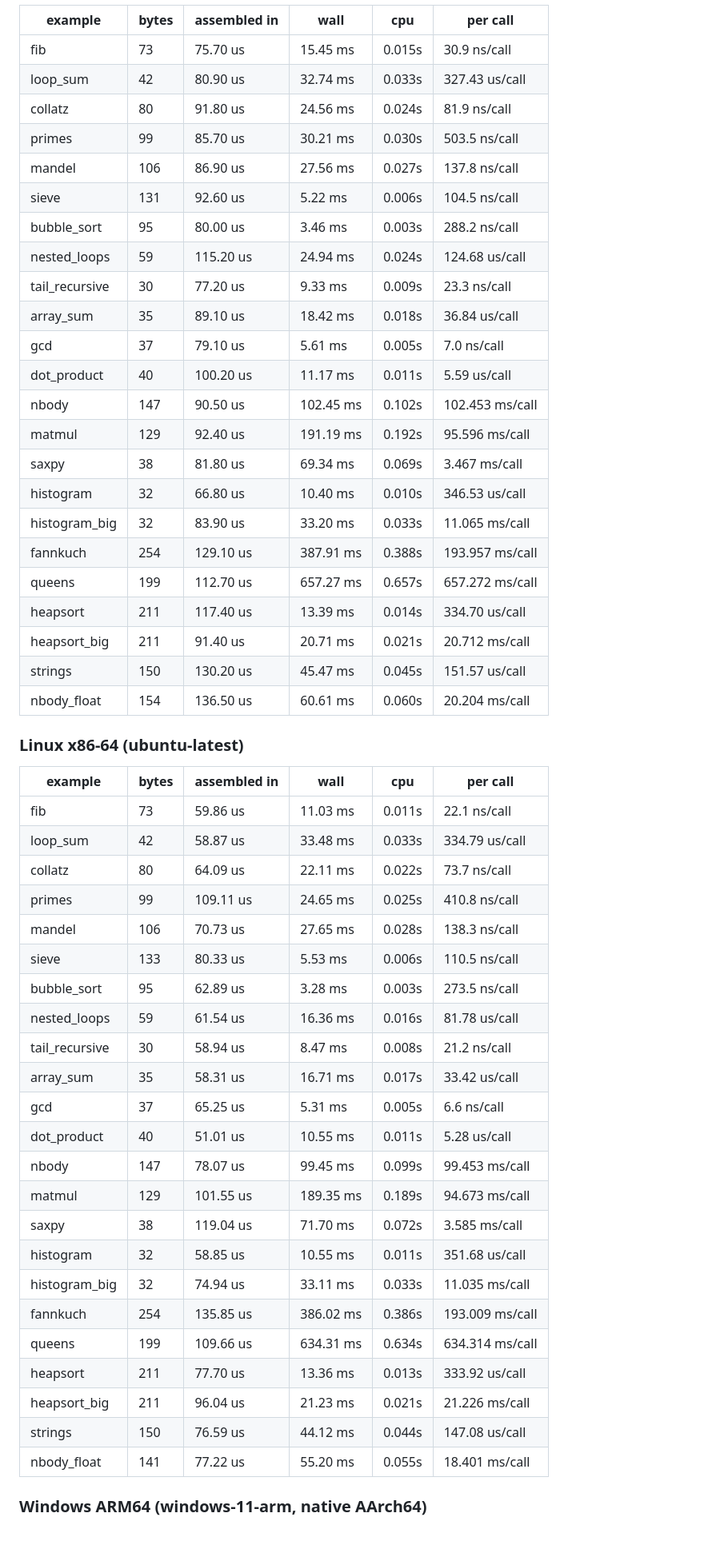
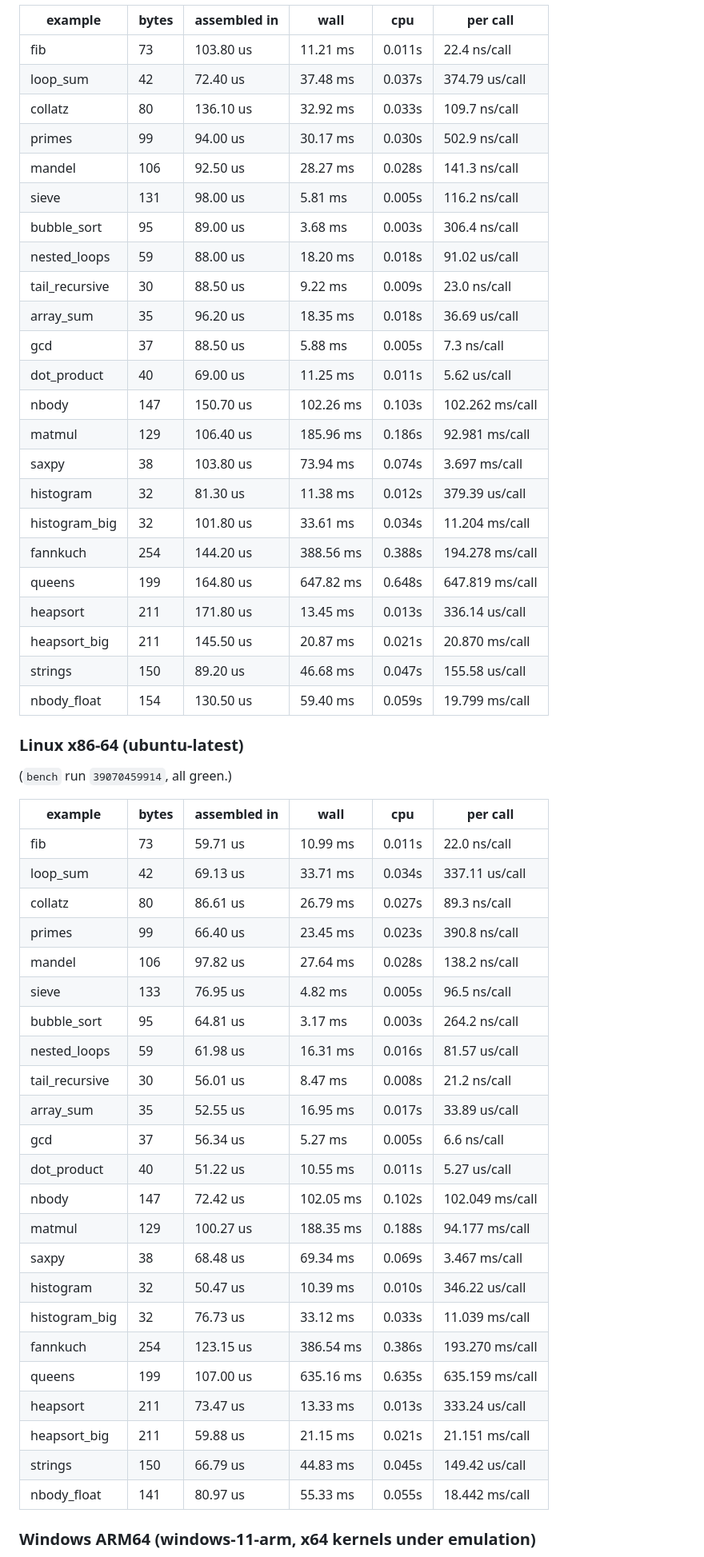
Before and after one commit to nimbase/dynasm-nim, a Markdown page: README.md, the part around one of its changes. Shown at 80% size. Rendered like a GitHub page; blank space fills up the shorter version.

```diff
--- a/README.md
+++ b/README.md
@@ -85,56 +89,58 @@ AAPCS64 on all three OSes.
 | example | bytes | assembled in | wall | cpu | per call |
 |---|---|---|---|---|---|
-| fib | 73 | 75.70 us | 15.45 ms | 0.015s | 30.9 ns/call |
-| loop_sum | 42 | 80.90 us | 32.74 ms | 0.033s | 327.43 us/call |
-| collatz | 80 | 91.80 us | 24.56 ms | 0.024s | 81.9 ns/call |
-| primes | 99 | 85.70 us | 30.21 ms | 0.030s | 503.5 ns/call |
-| mandel | 106 | 86.90 us | 27.56 ms | 0.027s | 137.8 ns/call |
-| sieve | 131 | 92.60 us | 5.22 ms | 0.006s | 104.5 ns/call |
-| bubble_sort | 95 | 80.00 us | 3.46 ms | 0.003s | 288.2 ns/call |
-| nested_loops | 59 | 115.20 us | 24.94 ms | 0.024s | 124.68 us/call |
-| tail_recursive | 30 | 77.20 us | 9.33 ms | 0.009s | 23.3 ns/call |
-| array_sum | 35 | 89.10 us | 18.42 ms | 0.018s | 36.84 us/call |
-| gcd | 37 | 79.10 us | 5.61 ms | 0.005s | 7.0 ns/call |
-| dot_product | 40 | 100.20 us | 11.17 ms | 0.011s | 5.59 us/call |
-| nbody | 147 | 90.50 us | 102.45 ms | 0.102s | 102.453 ms/call |
-| matmul | 129 | 92.40 us | 191.19 ms | 0.192s | 95.596 ms/call |
-| saxpy | 38 | 81.80 us | 69.34 ms | 0.069s | 3.467 ms/call |
-| histogram | 32 | 66.80 us | 10.40 ms | 0.010s | 346.53 us/call |
-| histogram_big | 32 | 83.90 us | 33.20 ms | 0.033s | 11.065 ms/call |
-| fannkuch | 254 | 129.10 us | 387.91 ms | 0.388s | 193.957 ms/call |
-| queens | 199 | 112.70 us | 657.27 ms | 0.657s | 657.272 ms/call |
-| heapsort | 211 | 117.40 us | 13.39 ms | 0.014s | 334.70 us/call |
-| heapsort_big | 211 | 91.40 us | 20.71 ms | 0.021s | 20.712 ms/call |
-| strings | 150 | 130.20 us | 45.47 ms | 0.045s | 151.57 us/call |
-| nbody_float | 154 | 136.50 us | 60.61 ms | 0.060s | 20.204 ms/call |
+| fib | 73 | 103.80 us | 11.21 ms | 0.011s | 22.4 ns/call |
+| loop_sum | 42 | 72.40 us | 37.48 ms | 0.037s | 374.79 us/call |
+| collatz | 80 | 136.10 us | 32.92 ms | 0.033s | 109.7 ns/call |
+| primes | 99 | 94.00 us | 30.17 ms | 0.030s | 502.9 ns/call |
+| mandel | 106 | 92.50 us | 28.27 ms | 0.028s | 141.3 ns/call |
+| sieve | 131 | 98.00 us | 5.81 ms | 0.005s | 116.2 ns/call |
+| bubble_sort | 95 | 89.00 us | 3.68 ms | 0.003s | 306.4 ns/call |
+| nested_loops | 59 | 88.00 us | 18.20 ms | 0.018s | 91.02 us/call |
+| tail_recursive | 30 | 88.50 us | 9.22 ms | 0.009s | 23.0 ns/call |
+| array_sum | 35 | 96.20 us | 18.35 ms | 0.018s | 36.69 us/call |
+| gcd | 37 | 88.50 us | 5.88 ms | 0.005s | 7.3 ns/call |
+| dot_product | 40 | 69.00 us | 11.25 ms | 0.011s | 5.62 us/call |
+| nbody | 147 | 150.70 us | 102.26 ms | 0.103s | 102.262 ms/call |
+| matmul | 129 | 106.40 us | 185.96 ms | 0.186s | 92.981 ms/call |
+| saxpy | 38 | 103.80 us | 73.94 ms | 0.074s | 3.697 ms/call |
+| histogram | 32 | 81.30 us | 11.38 ms | 0.012s | 379.39 us/call |
+| histogram_big | 32 | 101.80 us | 33.61 ms | 0.034s | 11.204 ms/call |
+| fannkuch | 254 | 144.20 us | 388.56 ms | 0.388s | 194.278 ms/call |
+| queens | 199 | 164.80 us | 647.82 ms | 0.648s | 647.819 ms/call |
+| heapsort | 211 | 171.80 us | 13.45 ms | 0.013s | 336.14 us/call |
+| heapsort_big | 211 | 145.50 us | 20.87 ms | 0.021s | 20.870 ms/call |
+| strings | 150 | 89.20 us | 46.68 ms | 0.047s | 155.58 us/call |
+| nbody_float | 154 | 130.50 us | 59.40 ms | 0.059s | 19.799 ms/call |
 
 ### Linux x86-64 (ubuntu-latest)
 
+(`bench` run `39070459914`, all green.)
+
 | example | bytes | assembled in | wall | cpu | per call |
 |---|---|---|---|---|---|
-| fib | 73 | 59.86 us | 11.03 ms | 0.011s | 22.1 ns/call |
-| loop_sum | 42 | 58.87 us | 33.48 ms | 0.033s | 334.79 us/call |
-| collatz | 80 | 64.09 us | 22.11 ms | 0.022s | 73.7 ns/call |
-| primes | 99 | 109.11 us | 24.65 ms | 0.025s | 410.8 ns/call |
-| mandel | 106 | 70.73 us | 27.65 ms | 0.028s | 138.3 ns/call |
-| sieve | 133 | 80.33 us | 5.53 ms | 0.006s | 110.5 ns/call |
-| bubble_sort | 95 | 62.89 us | 3.28 ms | 0.003s | 273.5 ns/call |
-| nested_loops | 59 | 61.54 us | 16.36 ms | 0.016s | 81.78 us/call |
-| tail_recursive | 30 | 58.94 us | 8.47 ms | 0.008s | 21.2 ns/call |
-| array_sum | 35 | 58.31 us | 16.71 ms | 0.017s | 33.42 us/call |
-| gcd | 37 | 65.25 us | 5.31 ms | 0.005s | 6.6 ns/call |
-| dot_product | 40 | 51.01 us | 10.55 ms | 0.011s | 5.28 us/call |
-| nbody | 147 | 78.07 us | 99.45 ms | 0.099s | 99.453 ms/call |
-| matmul | 129 | 101.55 us | 189.35 ms | 0.189s | 94.673 ms/call |
-| saxpy | 38 | 119.04 us | 71.70 ms | 0.072s | 3.585 ms/call |
-| histogram | 32 | 58.85 us | 10.55 ms | 0.011s | 351.68 us/call |
-| histogram_big | 32 | 74.94 us | 33.11 ms | 0.033s | 11.035 ms/call |
-| fannkuch | 254 | 135.85 us | 386.02 ms | 0.386s | 193.009 ms/call |
-| queens | 199 | 109.66 us | 634.31 ms | 0.634s | 634.314 ms/call |
-| heapsort | 211 | 77.70 us | 13.36 ms | 0.013s | 333.92 us/call |
-| heapsort_big | 211 | 96.04 us | 21.23 ms | 0.021s | 21.226 ms/call |
-| strings | 150 | 76.59 us | 44.12 ms | 0.044s | 147.08 us/call |
-| nbody_float | 141 | 77.22 us | 55.20 ms | 0.055s | 18.401 ms/call |
+| fib | 73 | 59.71 us | 10.99 ms | 0.011s | 22.0 ns/call |
+| loop_sum | 42 | 69.13 us | 33.71 ms | 0.034s | 337.11 us/call |
+| collatz | 80 | 86.61 us | 26.79 ms | 0.027s | 89.3 ns/call |
+| primes | 99 | 66.40 us | 23.45 ms | 0.023s | 390.8 ns/call |
+| mandel | 106 | 97.82 us | 27.64 ms | 0.028s | 138.2 ns/call |
+| sieve | 133 | 76.95 us | 4.82 ms | 0.005s | 96.5 ns/call |
+| bubble_sort | 95 | 64.81 us | 3.17 ms | 0.003s | 264.2 ns/call |
+| nested_loops | 59 | 61.98 us | 16.31 ms | 0.016s | 81.57 us/call |
+| tail_recursive | 30 | 56.01 us | 8.47 ms | 0.008s | 21.2 ns/call |
+| array_sum | 35 | 52.55 us | 16.95 ms | 0.017s | 33.89 us/call |
+| gcd | 37 | 56.34 us | 5.27 ms | 0.005s | 6.6 ns/call |
+| dot_product | 40 | 51.22 us | 10.55 ms | 0.011s | 5.27 us/call |
+| nbody | 147 | 72.42 us | 102.05 ms | 0.102s | 102.049 ms/call |
+| matmul | 129 | 100.27 us | 188.35 ms | 0.188s | 94.177 ms/call |
+| saxpy | 38 | 68.48 us | 69.34 ms | 0.069s | 3.467 ms/call |
+| histogram | 32 | 50.47 us | 10.39 ms | 0.010s | 346.22 us/call |
+| histogram_big | 32 | 76.73 us | 33.12 ms | 0.033s | 11.039 ms/call |
+| fannkuch | 254 | 123.15 us | 386.54 ms | 0.386s | 193.270 ms/call |
+| queens | 199 | 107.00 us | 635.16 ms | 0.635s | 635.159 ms/call |
+| heapsort | 211 | 73.47 us | 13.33 ms | 0.013s | 333.24 us/call |
+| heapsort_big | 211 | 59.88 us | 21.15 ms | 0.021s | 21.151 ms/call |
+| strings | 150 | 66.79 us | 44.83 ms | 0.045s | 149.42 us/call |
+| nbody_float | 141 | 80.97 us | 55.33 ms | 0.055s | 18.442 ms/call |
 
-### Windows ARM64 (windows-11-arm, native AArch64)
+### Windows ARM64 (windows-11-arm, x64 kernels under emulation)
 
```
Also changed, not shown: other parts of README.md (+107 -40 lines).
